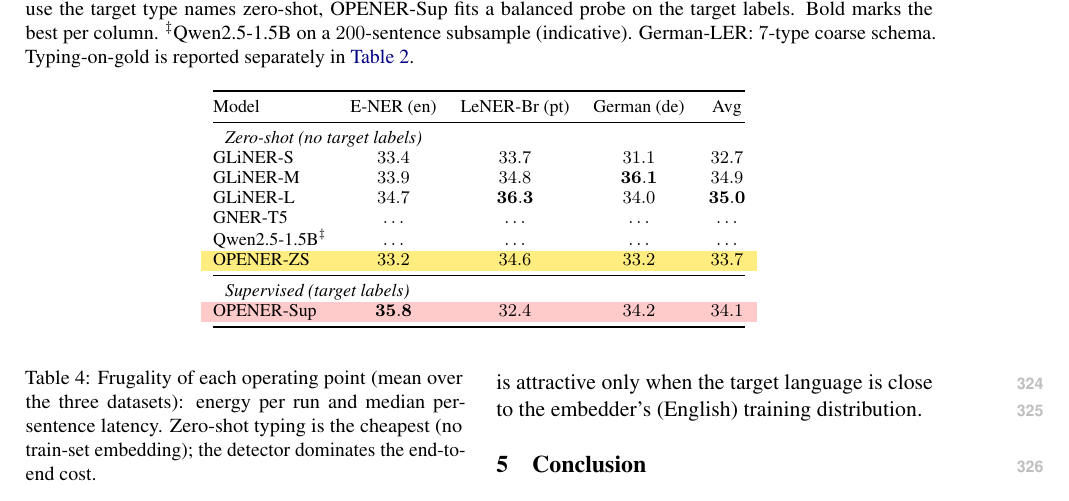
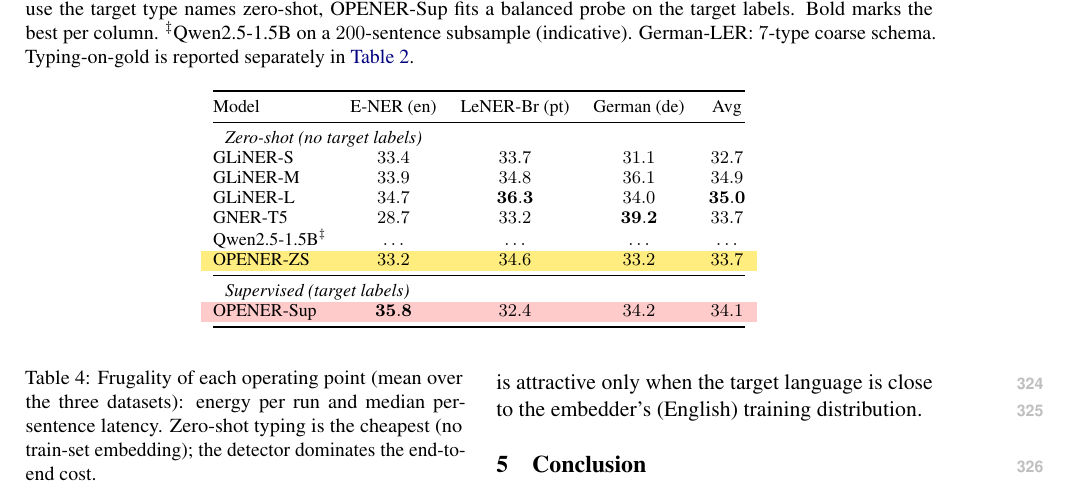
Before and after one commit to Thibault-GAREL/LyRIDS_Law-OPENER, a LaTeX paper (paper/main.tex, which reads paper/sections/04_experiments.tex): part of page 5 of 7, cut so that both start at the same text. Compiled offline with pdfLaTeX.

Commit message:
Fill GNER-T5 e2e row (28.7/33.2/39.2); GNER best on German
Co-Authored-By: Claude Opus 4.8 (1M context) <noreply@anthropic.com>

```diff
--- a/paper/sections/04_experiments.tex
+++ b/paper/sections/04_experiments.tex
@@ -87,9 +87,9 @@ Model & E-NER (en) & LeNER-Br (pt) & German (de) & Avg \\
 \midrule
 \multicolumn{5}{l}{\emph{Zero-shot (no target labels)}} \\
 GLiNER-S & $33.4$ & $33.7$ & $31.1$ & $32.7$ \\
-GLiNER-M & $33.9$ & $34.8$ & $\mathbf{36.1}$ & $34.9$ \\
+GLiNER-M & $33.9$ & $34.8$ & $36.1$ & $34.9$ \\
 GLiNER-L & $34.7$ & $\mathbf{36.3}$ & $34.0$ & $\mathbf{35.0}$ \\
-GNER-T5  & $\ldots$ & $\ldots$ & $\ldots$ & $\ldots$ \\
+GNER-T5  & $28.7$ & $33.2$ & $\mathbf{39.2}$ & $33.7$ \\
 Qwen2.5-1.5B$^\ddagger$ & $\ldots$ & $\ldots$ & $\ldots$ & $\ldots$ \\
 \rowcolor{hlyellow} OPENER-ZS & $33.2$ & $34.6$ & $33.2$ & $33.7$ \\
 \midrule
```
